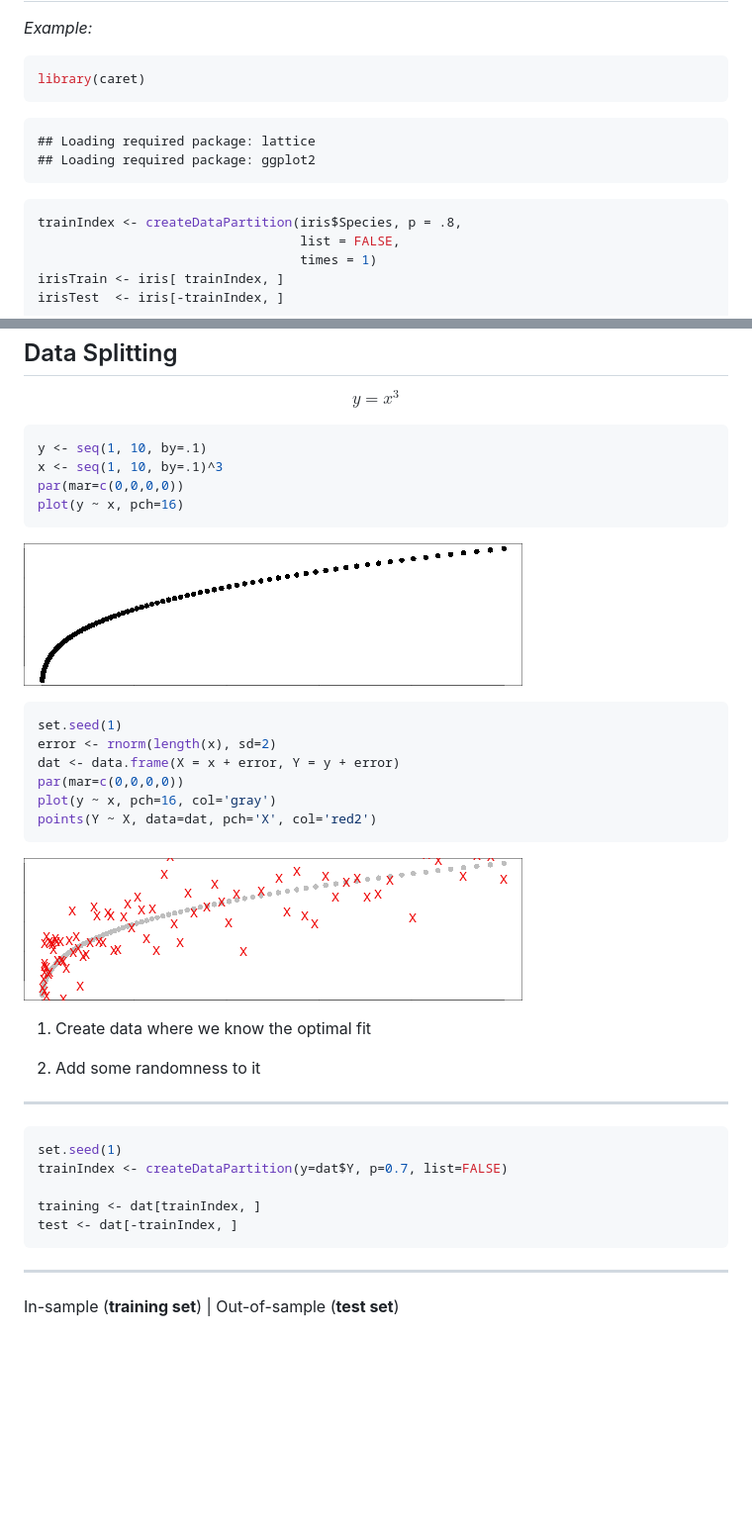
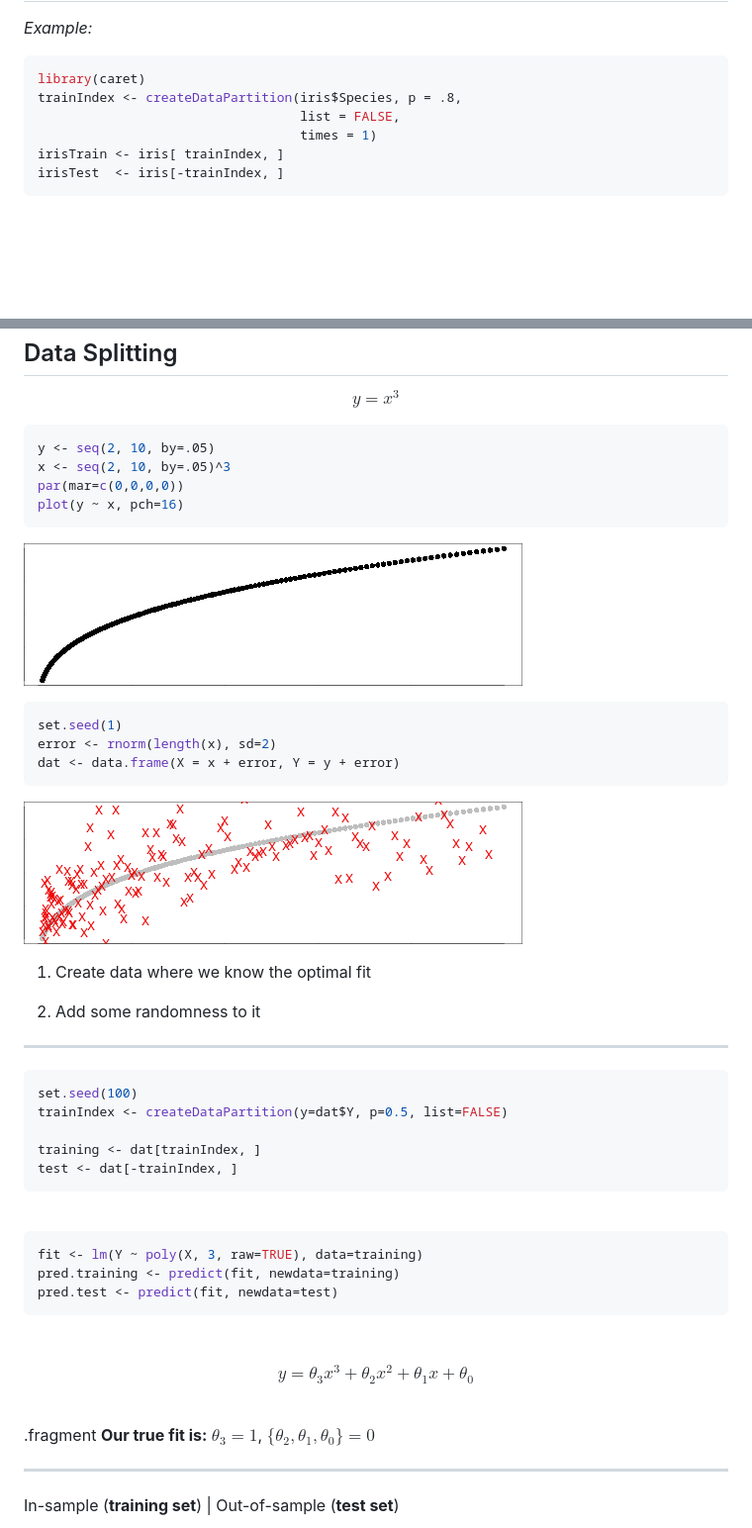
Before and after one commit to DunderChief/R_meetup_Aug25_2015_slidify, a Markdown page: slideDeck/index.md, 2 parts joined by grey strips. Shown: that part at 99% size. Drawn GitHub-style; pictures changed too: slideDeck/assets/fig/unnamed-chunk-10-1.png, slideDeck/assets/fig/unnamed-chunk-12-1.png; blank space fills up the shorter version.

````diff
--- a/slideDeck/index.md
+++ b/slideDeck/index.md
@@ -477,14 +477,6 @@ _Example:_
 
 ```r
 library(caret)
-```
-
-```
-## Loading required package: lattice
-## Loading required package: ggplot2
-```
-
-```r
 trainIndex <- createDataPartition(iris$Species, p = .8,
                                   list = FALSE,
                                   times = 1)
@@ -507,8 +499,8 @@ Data Splitting
 __$$y = x^3$$__
 
 ```r
-y <- seq(1, 10, by=.1)
-x <- seq(1, 10, by=.1)^3
+y <- seq(2, 10, by=.05)
+x <- seq(2, 10, by=.05)^3
 par(mar=c(0,0,0,0))
 plot(y ~ x, pch=16)
 ```
@@ -520,12 +512,9 @@ plot(y ~ x, pch=16)
 set.seed(1)
 error <- rnorm(length(x), sd=2)
 dat <- data.frame(X = x + error, Y = y + error)
-par(mar=c(0,0,0,0))
-plot(y ~ x, pch=16, col='gray')
-points(Y ~ X, data=dat, pch='X', col='red2')
 ```
 
-![plot of chunk unnamed-chunk-11](assets/fig/unnamed-chunk-11-1.png)
+![plot of chunk unnamed-chunk-12](assets/fig/unnamed-chunk-12-1.png)
 
 <aside class='notes'>
 
@@ -539,13 +528,33 @@ points(Y ~ X, data=dat, pch='X', col='red2')
 
 
 ```r
-set.seed(1)
-trainIndex <- createDataPartition(y=dat$Y, p=0.7, list=FALSE)
+set.seed(100)
+trainIndex <- createDataPartition(y=dat$Y, p=0.5, list=FALSE)
 
 training <- dat[trainIndex, ]
 test <- dat[-trainIndex, ]
 ```
 
+<br>
+
+
+
+
+
+```r
+fit <- lm(Y ~ poly(X, 3, raw=TRUE), data=training)
+pred.training <- predict(fit, newdata=training)
+pred.test <- predict(fit, newdata=test)
+```
+
+<br>
+
+$$y=\theta_3x^3 + \theta_2x^2 + \theta_1x + \theta_0$$
+
+<br>
+
+.fragment __Our true fit is:__ $\theta_3=1$, $\{\theta_2, \theta_1, \theta_0\}=0$
+
 ---
 
 In-sample (__training set__)   |   Out-of-sample (__test set__)
````
Also changed, not shown: other parts of slideDeck/index.md (+10 -12 lines), 3 other files.
